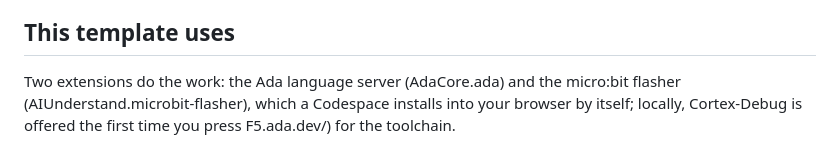
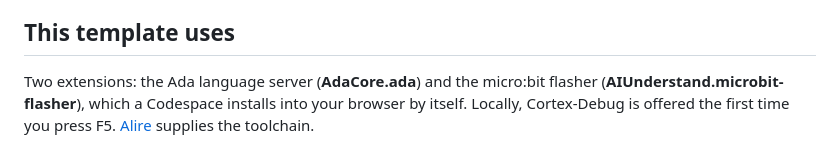
Before and after one commit to aiunderstand/Ada-Embedded-Project-MicroBitV2, a Markdown page: README.md, the part around the change. Drawn GitHub-style.

Commit message:
README: the extensions paragraph, cut mid-URL by the previous edit
Co-Authored-By: Claude Fable 5.1 <noreply@anthropic.com>

```diff
--- a/README.md
+++ b/README.md
@@ -88,4 +88,7 @@ closing the folder.
 
 ## This template uses
 
-Two extensions do the work: the Ada language server (AdaCore.ada) and the micro:bit flasher (AIUnderstand.microbit-flasher), which a Codespace installs into your browser by itself; locally, Cortex-Debug is offered the first time you press F5.ada.dev/) for the toolchain.
+Two extensions: the Ada language server (**AdaCore.ada**) and the micro:bit
+flasher (**AIUnderstand.microbit-flasher**), which a Codespace installs into
+your browser by itself. Locally, Cortex-Debug is offered the first time you
+press F5. [Alire](https://alire.ada.dev/) supplies the toolchain.
```
